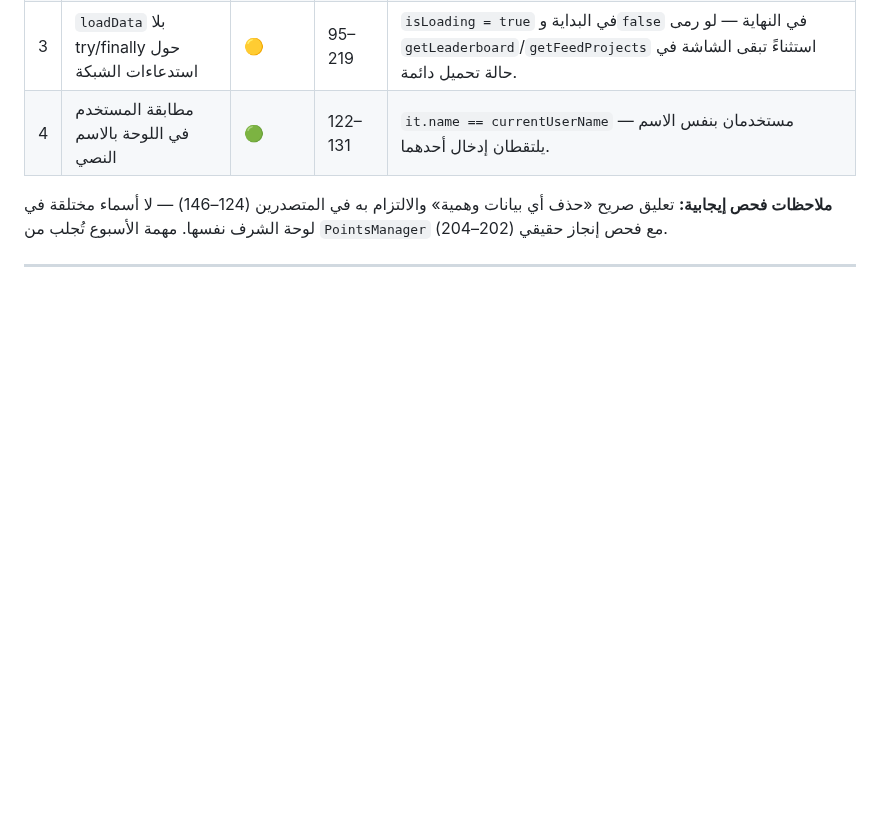
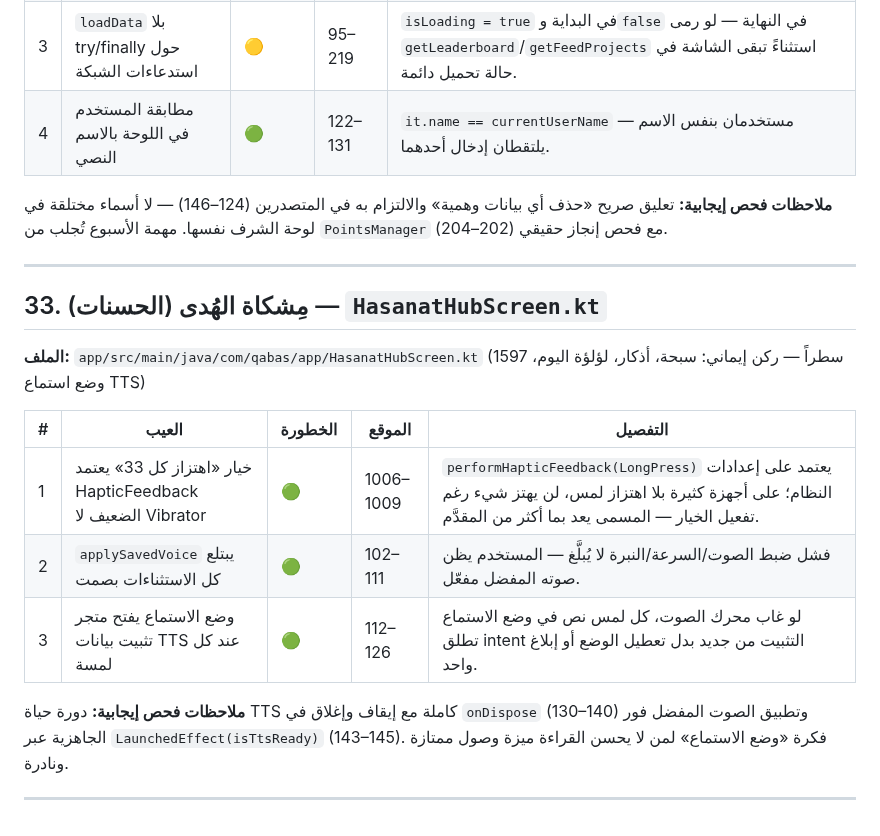
Before and after one commit to Ali-awwww/qabasapp, a Markdown page: docs/SCREEN_DEFECTS.md, the part around the change. Rendered like a GitHub page; blank space fills up the shorter version.

Commit message:
docs: فحص مشكاة الهدى وإضافة 3 عيوب موثقة

```diff
--- a/docs/SCREEN_DEFECTS.md
+++ b/docs/SCREEN_DEFECTS.md
@@ -573,3 +573,17 @@
 **ملاحظات فحص إيجابية:** تعليق صريح «حذف أي بيانات وهمية» والالتزام به في المتصدرين (124–146) — لا أسماء مختلقة في لوحة الشرف نفسها. مهمة الأسبوع تُجلب من `PointsManager` مع فحص إنجاز حقيقي (202–204).
 
 ---
+
+## 33. مِشكاة الهُدى (الحسنات) — `HasanatHubScreen.kt`
+
+**الملف:** `app/src/main/java/com/qabas/app/HasanatHubScreen.kt` (1597 سطراً — ركن إيماني: سبحة، أذكار، لؤلؤة اليوم، وضع استماع TTS)
+
+| # | العيب | الخطورة | الموقع | التفصيل |
+|---|------|---------|--------|---------|
+| 1 | خيار «اهتزاز كل 33» يعتمد HapticFeedback الضعيف لا Vibrator | 🟢 | 1006–1009 | `performHapticFeedback(LongPress)` يعتمد على إعدادات النظام؛ على أجهزة كثيرة بلا اهتزاز لمس، لن يهتز شيء رغم تفعيل الخيار — المسمى يعد بما أكثر من المقدَّم. |
+| 2 | `applySavedVoice` يبتلع كل الاستثناءات بصمت | 🟢 | 102–111 | فشل ضبط الصوت/السرعة/النبرة لا يُبلَّغ — المستخدم يظن صوته المفضل مفعّل. |
+| 3 | وضع الاستماع يفتح متجر تثبيت بيانات TTS عند كل لمسة | 🟢 | 112–126 | لو غاب محرك الصوت، كل لمس نص في وضع الاستماع تطلق intent التثبيت من جديد بدل تعطيل الوضع أو إبلاغ واحد. |
+
+**ملاحظات فحص إيجابية:** دورة حياة TTS كاملة مع إيقاف وإغلاق في `onDispose` (130–140) وتطبيق الصوت المفضل فور الجاهزية عبر `LaunchedEffect(isTtsReady)` (143–145). فكرة «وضع الاستماع» لمن لا يحسن القراءة ميزة وصول ممتازة ونادرة.
+
+---
```
